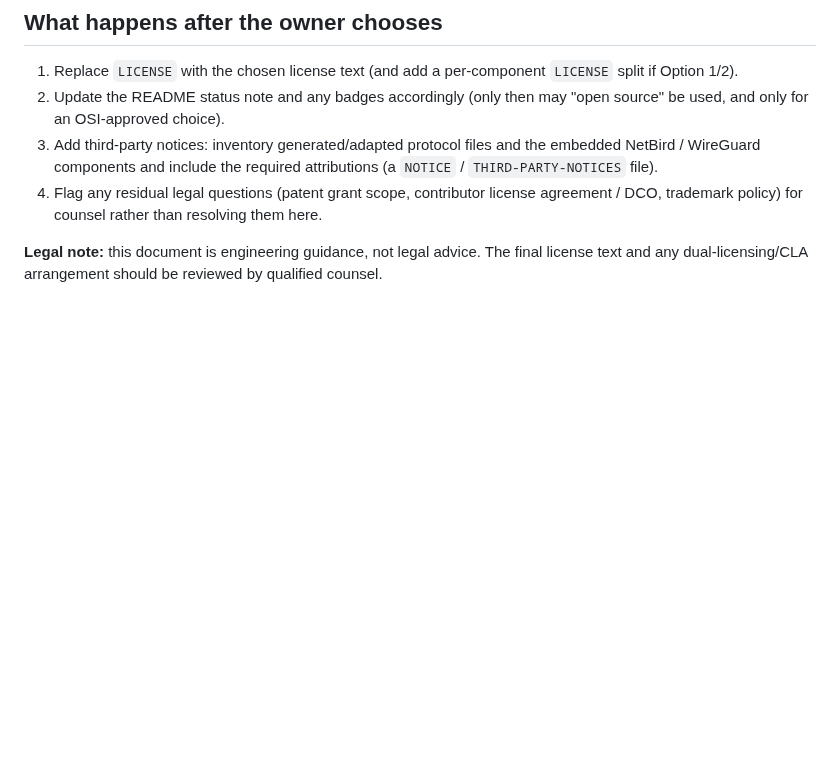
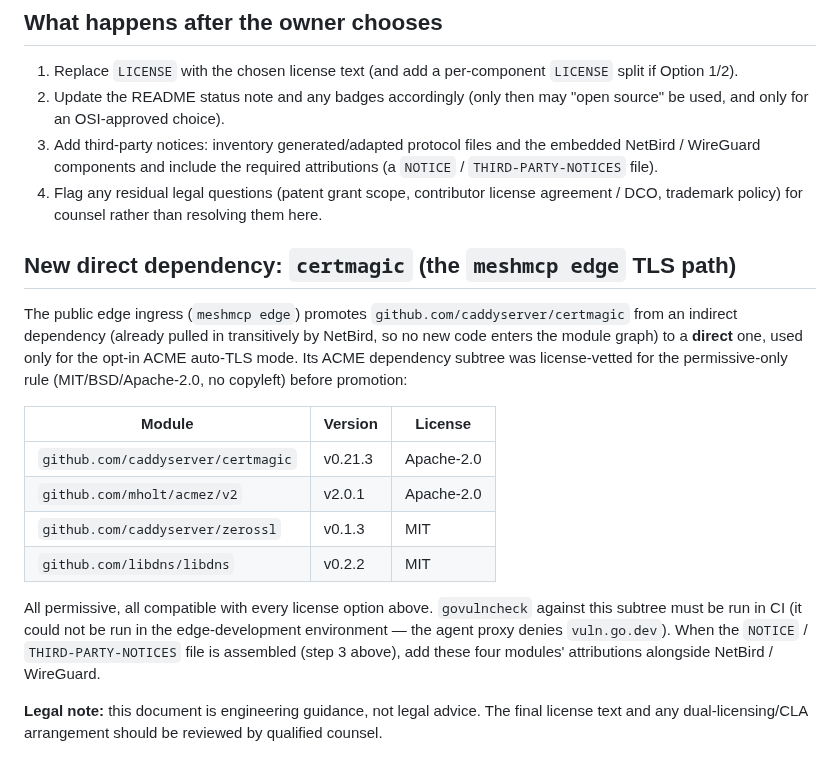
Before and after one commit to xrey167/meshmcp, a Markdown page: LICENSE-DECISION.md, the part around the change. Drawn GitHub-style; blank space fills up the shorter version.

```diff
--- a/LICENSE-DECISION.md
+++ b/LICENSE-DECISION.md
@@ -81,6 +81,28 @@ more than restricting it) while preserving a commercial layer.
    agreement / DCO, trademark policy) for counsel rather than resolving them
    here.
 
+## New direct dependency: `certmagic` (the `meshmcp edge` TLS path)
+
+The public edge ingress (`meshmcp edge`) promotes
+`github.com/caddyserver/certmagic` from an indirect dependency (already pulled
+in transitively by NetBird, so no new code enters the module graph) to a
+**direct** one, used only for the opt-in ACME auto-TLS mode. Its ACME dependency
+subtree was license-vetted for the permissive-only rule (MIT/BSD/Apache-2.0, no
+copyleft) before promotion:
+
+| Module | Version | License |
+|---|---|---|
+| `github.com/caddyserver/certmagic` | v0.21.3 | Apache-2.0 |
+| `github.com/mholt/acmez/v2` | v2.0.1 | Apache-2.0 |
+| `github.com/caddyserver/zerossl` | v0.1.3 | MIT |
+| `github.com/libdns/libdns` | v0.2.2 | MIT |
+
+All permissive, all compatible with every license option above. `govulncheck`
+against this subtree must be run in CI (it could not be run in the
+edge-development environment — the agent proxy denies `vuln.go.dev`). When the
+`NOTICE` / `THIRD-PARTY-NOTICES` file is assembled (step 3 above), add these
+four modules' attributions alongside NetBird / WireGuard.
+
 **Legal note:** this document is engineering guidance, not legal advice. The
 final license text and any dual-licensing/CLA arrangement should be reviewed by
 qualified counsel.
```
Also changed, not shown: docs/spec/OAUTH-STANDARDS-final-report.md (+23 -10 lines).
